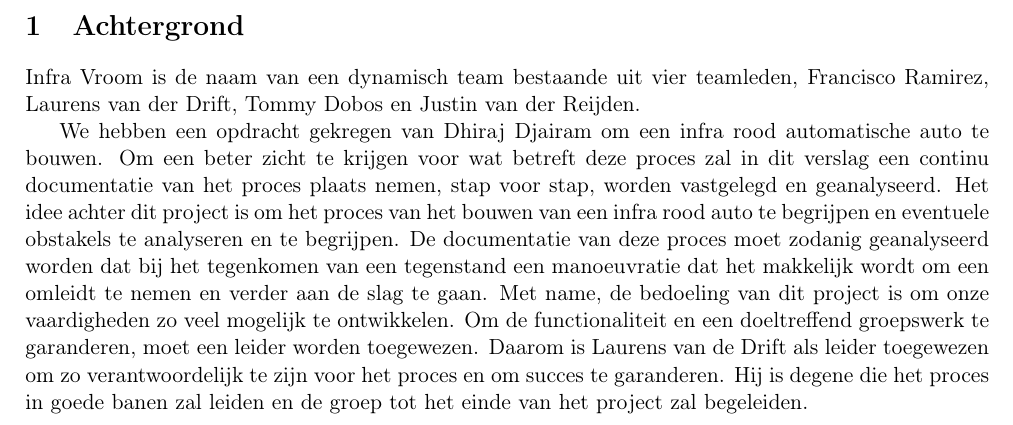
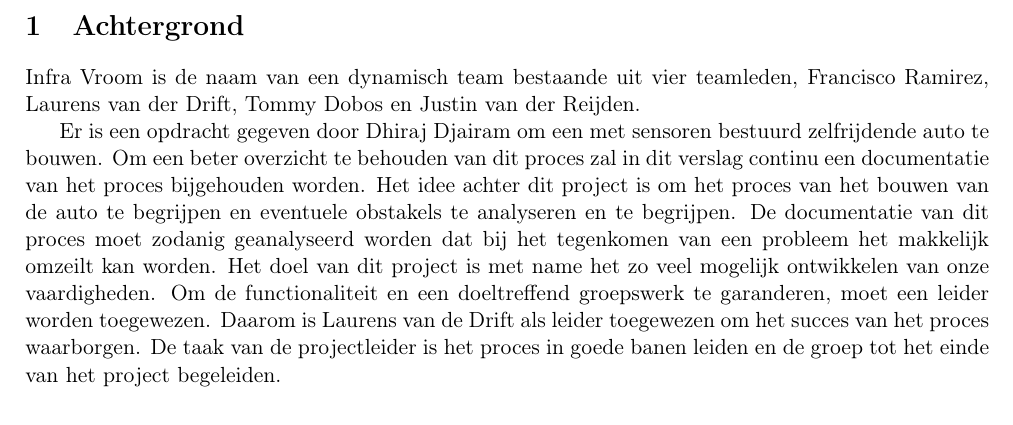
Before and after one commit to InfraVroom/PVA, a LaTeX document (main.tex, which reads chapters/01_Achtergrond.tex): part of page 3 of 13, cut so that both start at the same text. Compiled offline with pdfLaTeX.

Commit message:
eindredactie 1

```diff
--- a/chapters/01_Achtergrond.tex
+++ b/chapters/01_Achtergrond.tex
@@ -1,5 +1,4 @@
 \section{Achtergrond}
 Infra Vroom is de naam van een dynamisch team bestaande uit vier teamleden, Francisco Ramirez, Laurens van der Drift, Tommy Dobos en Justin van der Reijden.
 
-We hebben een opdracht gekregen van Dhiraj Djairam om een infra rood automatische auto te bouwen. Om een beter zicht te krijgen voor wat betreft deze proces zal in dit verslag een continu documentatie van het proces plaats nemen, stap voor stap, worden vastgelegd en geanalyseerd. Het idee achter dit project is om het proces van het bouwen van een infra rood auto te begrijpen en eventuele obstakels te analyseren en te begrijpen. De documentatie van deze proces moet zodanig geanalyseerd worden dat bij het tegenkomen van een tegenstand  een manoeuvratie dat het makkelijk wordt om een omleidt te nemen en verder aan de slag te gaan. Met name, de bedoeling van dit project is om onze vaardigheden zo veel mogelijk te ontwikkelen.
-Om de functionaliteit en een doeltreffend groepswerk te garanderen, moet een leider worden toegewezen. Daarom is Laurens van de Drift als leider toegewezen om zo verantwoordelijk te zijn voor het proces en om succes te garanderen. Hij is degene die het proces in goede banen zal leiden en de groep tot het einde van het project zal begeleiden.
+Er is een opdracht gegeven door Dhiraj Djairam om een met sensoren bestuurd zelfrijdende auto te bouwen. Om een beter overzicht te behouden van dit proces zal in dit verslag continu een documentatie van het proces bijgehouden worden. Het idee achter dit project is om het proces van het bouwen van de auto te begrijpen en eventuele obstakels te analyseren en te begrijpen. De documentatie van dit proces moet zodanig geanalyseerd worden dat bij het tegenkomen van een probleem het makkelijk omzeilt kan worden. Het doel van dit project is met name het zo veel mogelijk ontwikkelen van onze vaardigheden. Om de functionaliteit en een doeltreffend groepswerk te garanderen, moet een leider worden toegewezen. Daarom is Laurens van de Drift als leider toegewezen om het succes van het proces waarborgen. De taak van de projectleider is het proces in goede banen leiden en de groep tot het einde van het project begeleiden.
```
